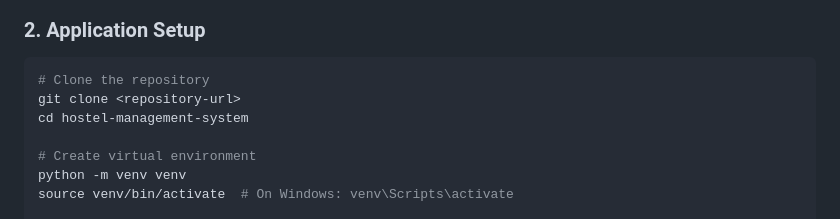
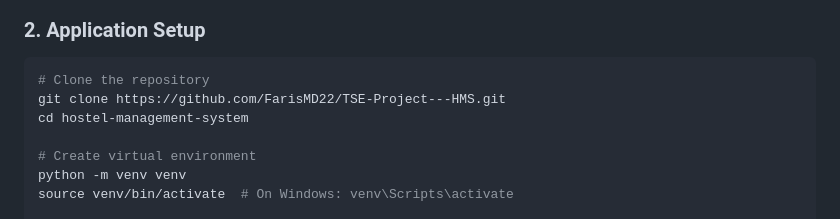
Before and after one commit to FarisMD22/TSE-Project---HMS, a Markdown page: README.md, the part around the change. Drawn GitHub-style.

Commit message:
Update README.md
added repo link

````diff
--- a/README.md
+++ b/README.md
@@ -70,7 +70,7 @@ EXIT;
 ### 2. Application Setup
 ```bash
 # Clone the repository
-git clone <repository-url>
+git clone https://github.com/FarisMD22/TSE-Project---HMS.git
 cd hostel-management-system
 
 # Create virtual environment
````
